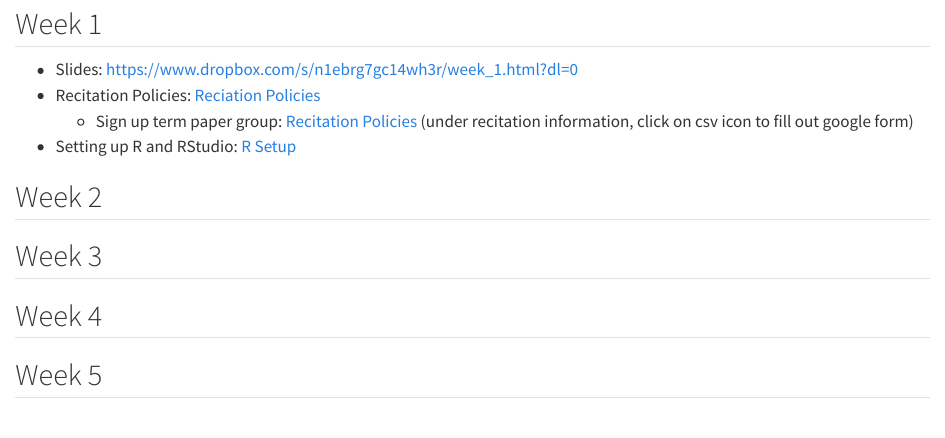
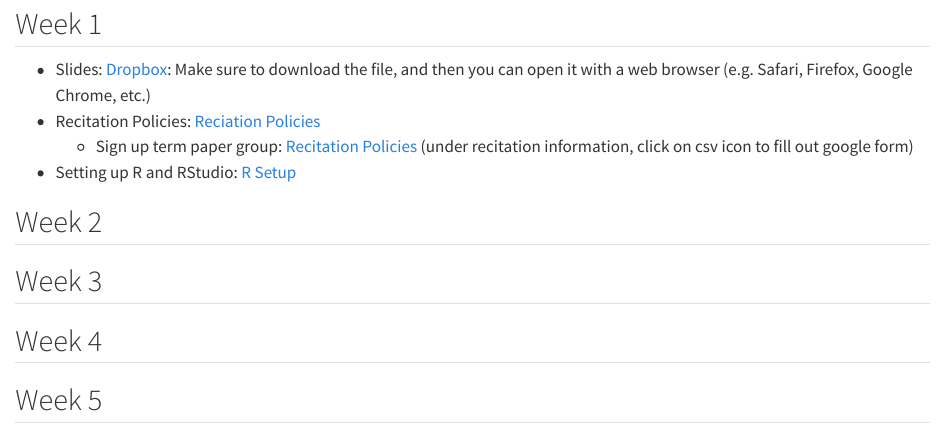
Before and after one commit to DamonCharlesRoberts/psci2075sp23.classes.damoncroberts.com, a Quarto document (docs/outline.qmd): the page in a window 1100 px wide, from 110 px down. Rendered offline with R 4.5, knitr and Pandoc in place of Quarto, with nearby package versions.

Commit message:
add instructions to view slides

```diff
--- a/docs/outline.qmd
+++ b/docs/outline.qmd
@@ -5,7 +5,7 @@
 
 ## Week 1
 
-- Slides: https://www.dropbox.com/s/n1ebrg7gc14wh3r/week_1.html?dl=0
+- Slides: [Dropbox](https://www.dropbox.com/s/n1ebrg7gc14wh3r/week_1.html?dl=0): Make sure to download the file, and then you can open it with a web browser (e.g. Safari, Firefox, Google Chrome, etc.)
 - Recitation Policies: [Reciation Policies](handout.qmd)
     - Sign up term paper group: [Recitation Policies](handout.qmd#recitation-information) (under recitation information, click on csv icon to fill out google form)
 - Setting up R and RStudio: [R Setup](01_setup.qmd)
```
